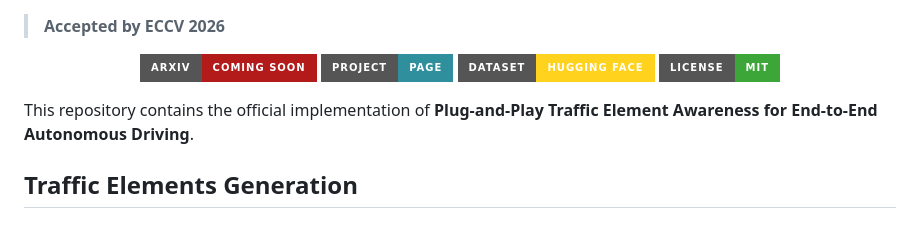
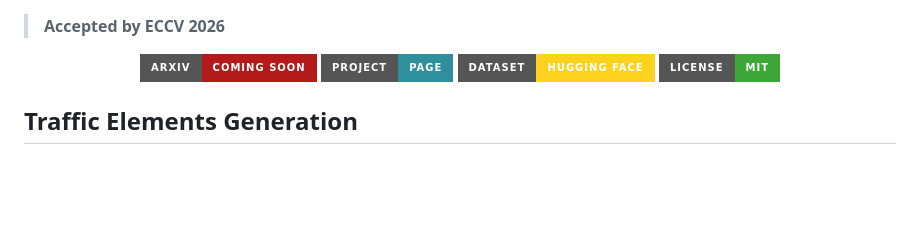
Before and after one commit to ZZongzheng0918/TE-Aware-E2E-AD, a Markdown page: README.md, the part around the change. Rendered like a GitHub page; badges without logos; blank space fills up the shorter version.

```diff
--- a/README.md
+++ b/README.md
@@ -15,7 +15,6 @@
   </a>
 </p>
 
-This repository contains the official implementation of **Plug-and-Play Traffic Element Awareness for End-to-End Autonomous Driving**.
 
 ## Traffic Elements Generation
 
```
